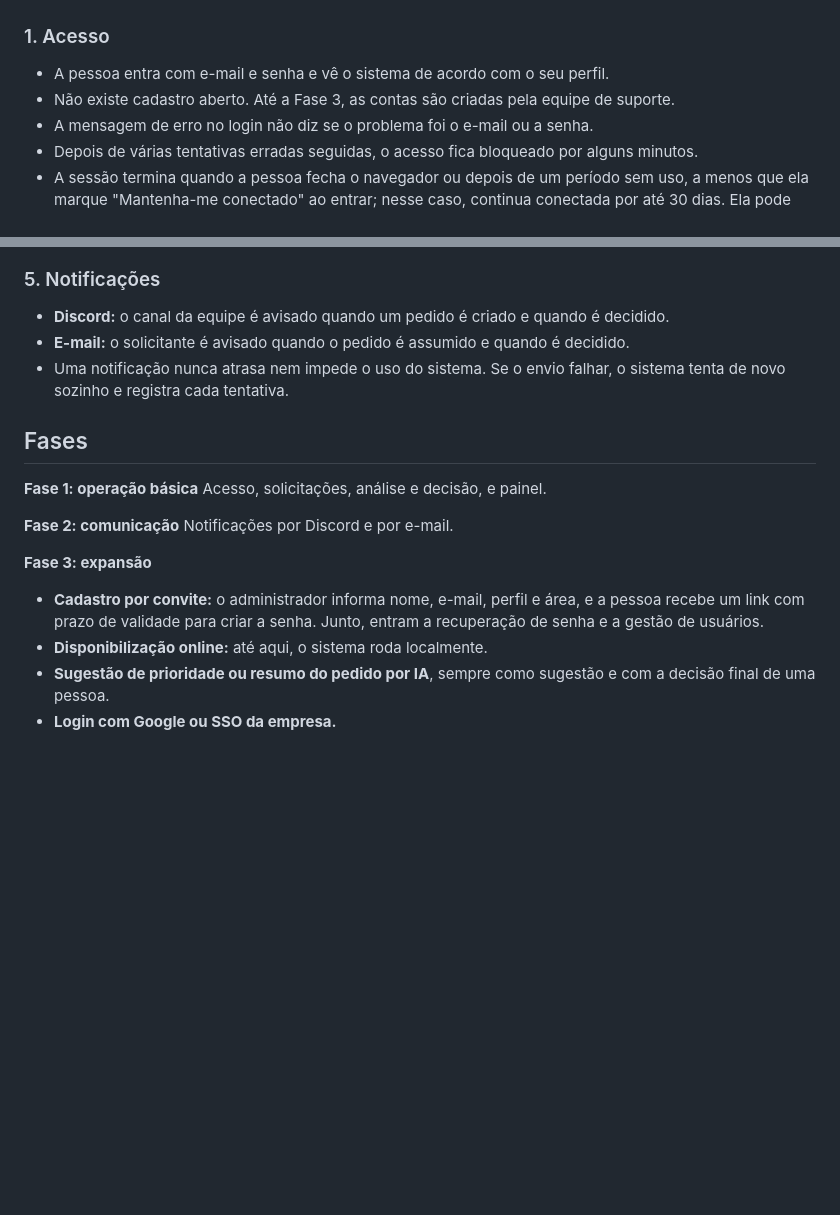
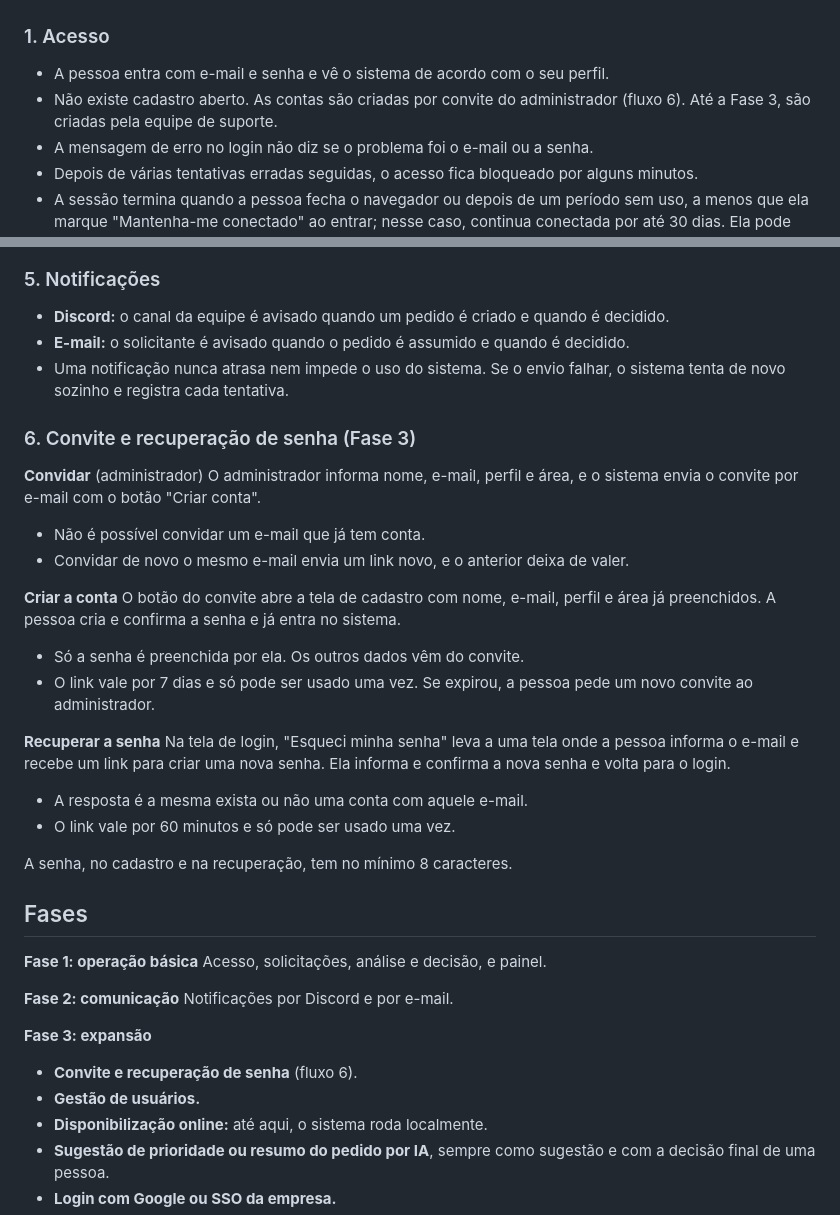
Before and after one commit to carloseduardorocha/internal-requests-manager, a Markdown page: docs/prd.md, 2 parts joined by grey strips. Rendered like a GitHub page; blank space fills up the shorter version.

Commit message:
docs(prd): add invite and password recovery flow to phase 3

```diff
--- a/docs/prd.md
+++ b/docs/prd.md
@@ -33,7 +33,7 @@ Cada pessoa tem um perfil e pertence a uma área da empresa.
 ### 1. Acesso
 
 - A pessoa entra com e-mail e senha e vê o sistema de acordo com o seu perfil.
-- Não existe cadastro aberto. Até a Fase 3, as contas são criadas pela equipe de suporte.
+- Não existe cadastro aberto. As contas são criadas por convite do administrador (fluxo 6). Até a Fase 3, são criadas pela equipe de suporte.
 - A mensagem de erro no login não diz se o problema foi o e-mail ou a senha.
 - Depois de várias tentativas erradas seguidas, o acesso fica bloqueado por alguns minutos.
 - A sessão termina quando a pessoa fecha o navegador ou depois de um período sem uso, a menos que ela marque "Mantenha-me conectado" ao entrar; nesse caso, continua conectada por até 30 dias. Ela pode sair a qualquer momento.
@@ -88,6 +88,28 @@ Pedidos excluídos não entram na contagem.
 - **E-mail:** o solicitante é avisado quando o pedido é assumido e quando é decidido.
 - Uma notificação nunca atrasa nem impede o uso do sistema. Se o envio falhar, o sistema tenta de novo sozinho e registra cada tentativa.
 
+### 6. Convite e recuperação de senha (Fase 3)
+
+**Convidar** (administrador)
+O administrador informa nome, e-mail, perfil e área, e o sistema envia o convite por e-mail com o botão "Criar conta".
+
+- Não é possível convidar um e-mail que já tem conta.
+- Convidar de novo o mesmo e-mail envia um link novo, e o anterior deixa de valer.
+
+**Criar a conta**
+O botão do convite abre a tela de cadastro com nome, e-mail, perfil e área já preenchidos. A pessoa cria e confirma a senha e já entra no sistema.
+
+- Só a senha é preenchida por ela. Os outros dados vêm do convite.
+- O link vale por 7 dias e só pode ser usado uma vez. Se expirou, a pessoa pede um novo convite ao administrador.
+
+**Recuperar a senha**
+Na tela de login, "Esqueci minha senha" leva a uma tela onde a pessoa informa o e-mail e recebe um link para criar uma nova senha. Ela informa e confirma a nova senha e volta para o login.
+
+- A resposta é a mesma exista ou não uma conta com aquele e-mail.
+- O link vale por 60 minutos e só pode ser usado uma vez.
+
+A senha, no cadastro e na recuperação, tem no mínimo 8 caracteres.
+
 ## Fases
 
 **Fase 1: operação básica**
@@ -98,7 +120,8 @@ Notificações por Discord e por e-mail.
 
 **Fase 3: expansão**
 
-- **Cadastro por convite:** o administrador informa nome, e-mail, perfil e área, e a pessoa recebe um link com prazo de validade para criar a senha. Junto, entram a recuperação de senha e a gestão de usuários.
+- **Convite e recuperação de senha** (fluxo 6).
+- **Gestão de usuários.**
 - **Disponibilização online:** até aqui, o sistema roda localmente.
 - **Sugestão de prioridade ou resumo do pedido por IA**, sempre como sugestão e com a decisão final de uma pessoa.
 - **Login com Google ou SSO da empresa.**
```
Also changed, not shown: other parts of docs/prd.md (+1 -1 lines).
